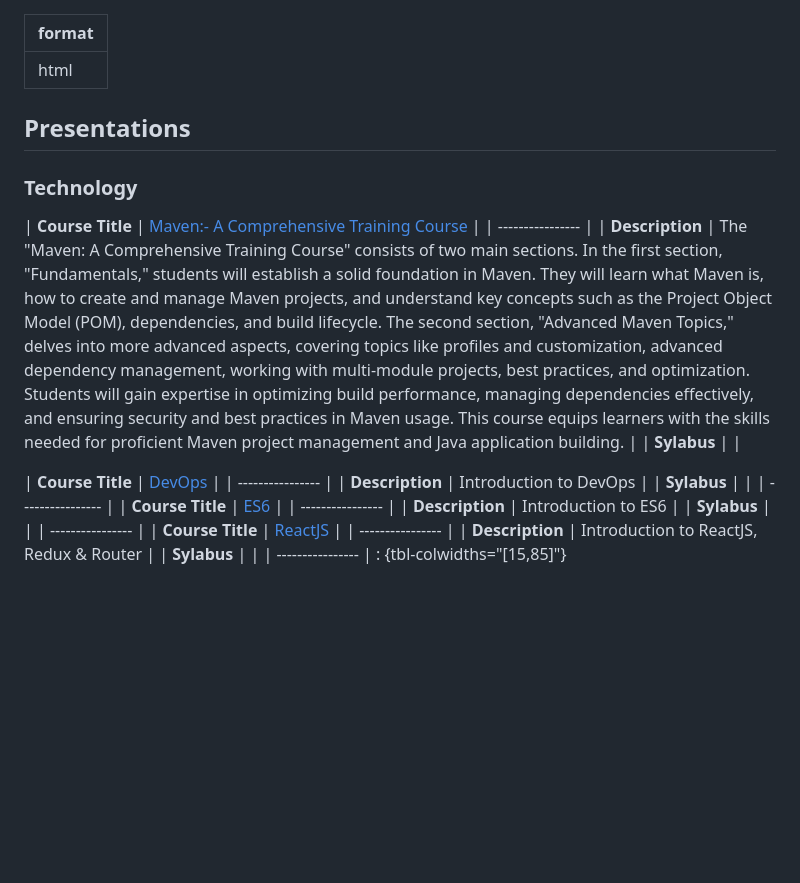
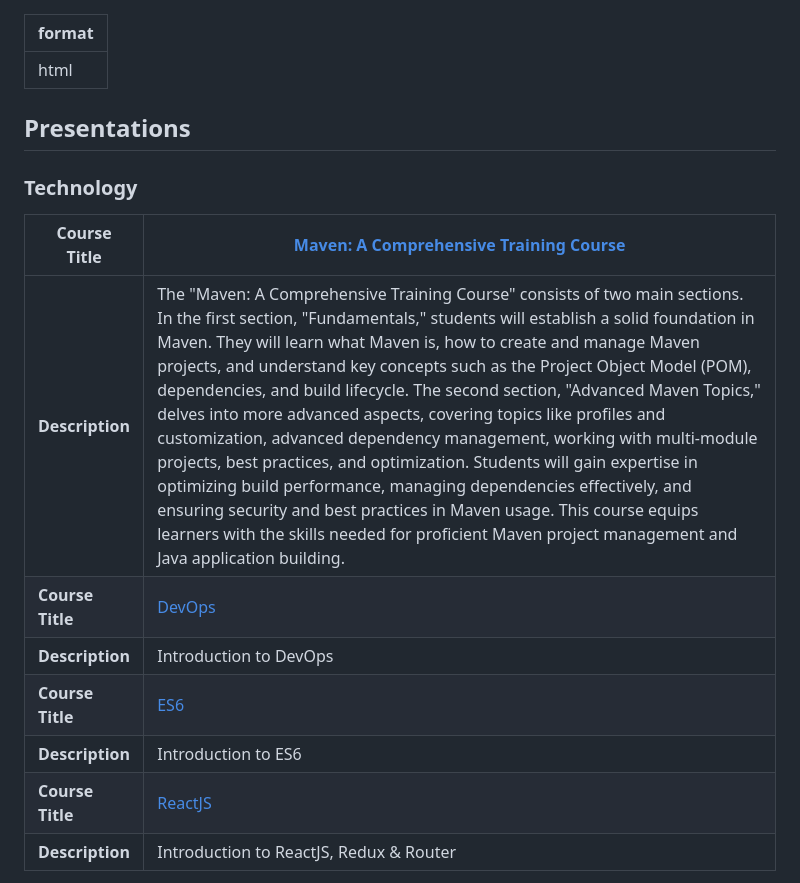
Before and after one commit to tvseshagiri/kaameekru, a Markdown page: source/index.md, the part around the change. Drawn GitHub-style; blank space fills up the shorter version.

Commit message:
Changed the table content

```diff
--- a/source/index.md
+++ b/source/index.md
@@ -2,29 +2,19 @@
 format: html
 
 ---
+
 ## Presentations
 
 ### Technology
 
+| **Course Title** | [Maven: A Comprehensive Training Course](tech/maven/maven.html)                                                                                                                                                                                                                                                                                                                                                                                                                                                                                                                                                                                                                                                                                                                                                                                                                  |
+| ---------------- | -------------------------------------------------------------------------------------------------------------------------------------------------------------------------------------------------------------------------------------------------------------------------------------------------------------------------------------------------------------------------------------------------------------------------------------------------------------------------------------------------------------------------------------------------------------------------------------------------------------------------------------------------------------------------------------------------------------------------------------------------------------------------------------------------------------------------------------------------------------------------------- |
+| **Description**  | The "Maven: A Comprehensive Training Course" consists of two main sections. In the first section, "Fundamentals," students will establish a solid foundation in Maven. They will learn what Maven is, how to create and manage Maven projects, and understand key concepts such as the Project Object Model (POM), dependencies, and build lifecycle. The second section, "Advanced Maven Topics," delves into more advanced aspects, covering topics like profiles and customization, advanced dependency management, working with multi-module projects, best practices, and optimization. Students will gain expertise in optimizing build performance, managing dependencies effectively, and ensuring security and best practices in Maven usage. This course equips learners with the skills needed for proficient Maven project management and Java application building. |
+| **Course Title** | [DevOps](tech/devops/slides/devops.html)                                                                                                                                                                                                                                                                                                                                                                                                                                                                                                                                                                                                                                                                                                                                                                                                                                         |
+| **Description**  | Introduction to DevOps                                                                                                                                                                                                                                                                                                                                                                                                                                                                                                                                                                                                                                                                                                                                                                                                                                                           |
+| **Course Title** | [ES6](tech/es6/es6.html)                                                                                                                                                                                                                                                                                                                                                                                                                                                                                                                                                                                                                                                                                                                                                                                                                                                         |
+| **Description**  | Introduction to ES6                                                                                                                                                                                                                                                                                                                                                                                                                                                                                                                                                                                                                                                                                                                                                                                                                                                              |
+| **Course Title** | [ReactJS](tech/reactjs/react.html)                                                                                                                                                                                                                                                                                                                                                                                                                                                                                                                                                                                                                                                                                                                                                                                                                                               |
+| **Description**  | Introduction to ReactJS, Redux & Router                                                                                                                                                                                                                                                                                                                                                                                                                                                                                                                                                                                                                                                                                                                                                                                                                                          |
 
-| **Course Title** | [Maven:- A Comprehensive Training Course](tech/maven/maven.html)                                                                                                                                                                                                                                                                                                                                                                                                                                                                                                                                                                                                                                                                                                                                                                                                                 |
-| ---------------- |
-| **Description**  | The "Maven: A Comprehensive Training Course" consists of two main sections. In the first section, "Fundamentals," students will establish a solid foundation in Maven. They will learn what Maven is, how to create and manage Maven projects, and understand key concepts such as the Project Object Model (POM), dependencies, and build lifecycle. The second section, "Advanced Maven Topics," delves into more advanced aspects, covering topics like profiles and customization, advanced dependency management, working with multi-module projects, best practices, and optimization. Students will gain expertise in optimizing build performance, managing dependencies effectively, and ensuring security and best practices in Maven usage. This course equips learners with the skills needed for proficient Maven project management and Java application building. |
-| **Sylabus**      |                                                                                                                                                                                                                                                                                                                                                                                                                                                                                                                                                                                                                                                                                                                                                                                                                                                                                  |
-
-| **Course Title** | [DevOps](tech/devops/slides/devops.html) |
-| ---------------- |
-| **Description**  | Introduction to DevOps                   |
-| **Sylabus**      |                                          |
-| ---------------- |
-| **Course Title** | [ES6](tech/es6/es6.html)                 |
-| ---------------- |
-| **Description**  | Introduction to ES6                      |
-| **Sylabus**      |                                          |
-| ---------------- |
-| **Course Title** | [ReactJS](tech/reactjs/react.html)       |
-| ---------------- |
-| **Description**  | Introduction to ReactJS, Redux & Router  |
-| **Sylabus**      |                                          |
-| ---------------- |
 : {tbl-colwidths="[15,85]"}
```
